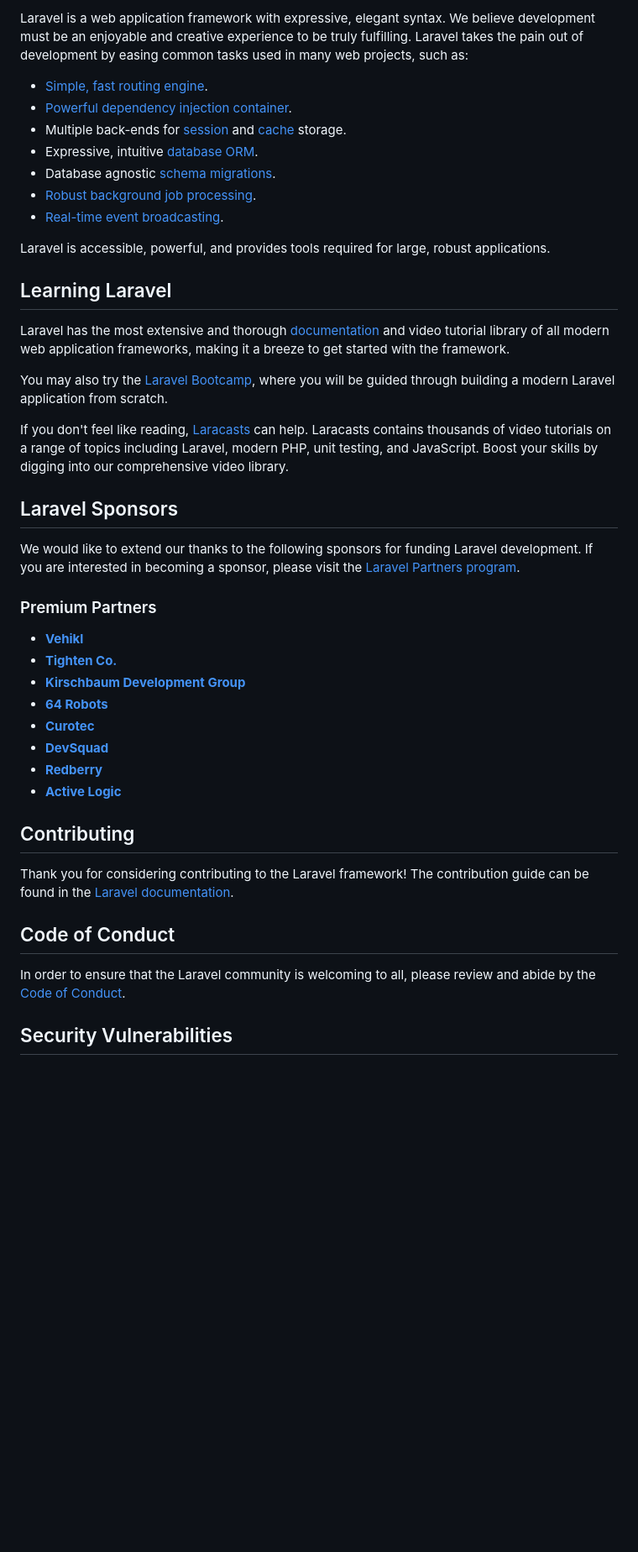
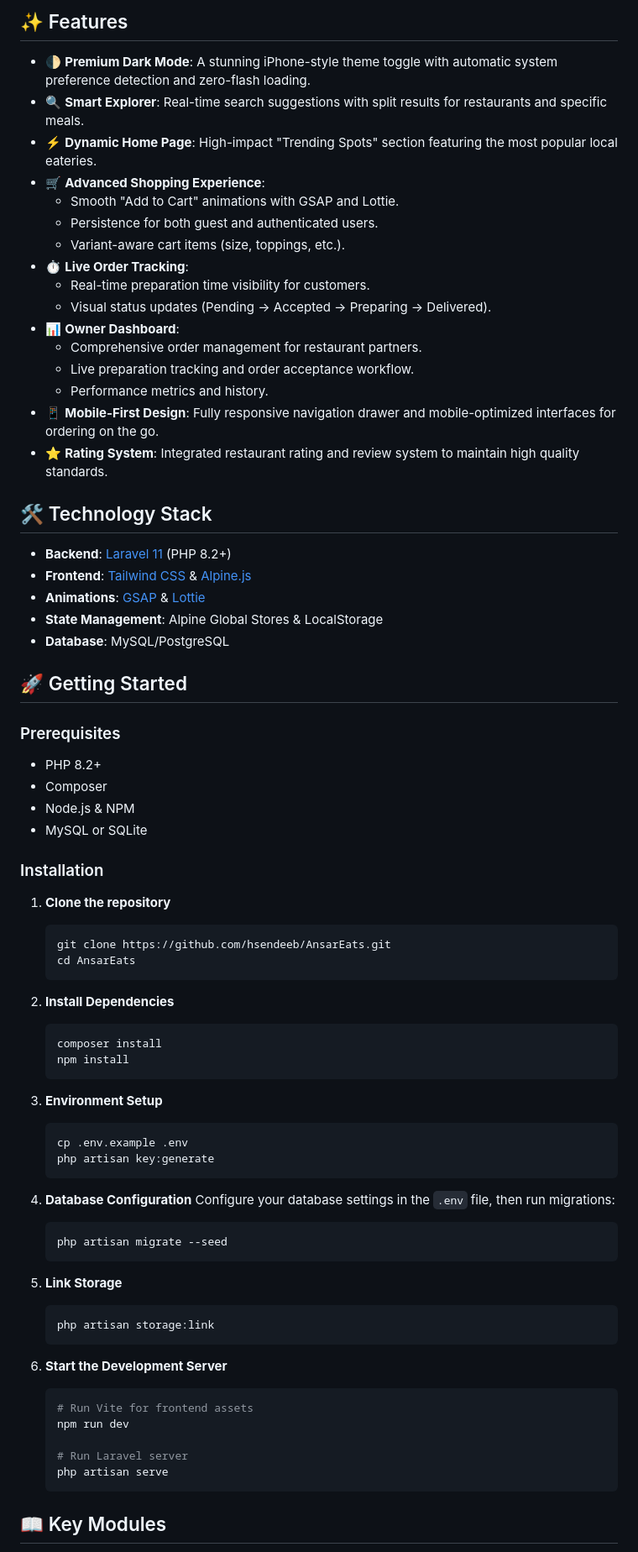
Before and after one commit to hsendeeb/AnsarEats, a Markdown page: README.md, the part around one of its changes. Shown at 84% size. Rendered like a GitHub page; blank space fills up the shorter version.

Commit message:
docs: Update README.md with a comprehensive project overview, features, technology stack, and installation guide for AnsarEats.

````diff
--- a/README.md
+++ b/README.md
@@ -15,46 +6,79 @@ A marketplace where Ansar restaurants are combined
 
-Laravel is a web application framework with expressive, elegant syntax. We believe development must be an enjoyable and creative experience to be truly fulfilling. Laravel takes the pain out of development by easing common tasks used in many web projects, such as:
+## ✨ Features
 
-- [Simple, fast routing engine](https://laravel.com/docs/routing).
-- [Powerful dependency injection container](https://laravel.com/docs/container).
-- Multiple back-ends for [session](https://laravel.com/docs/session) and [cache](https://laravel.com/docs/cache) storage.
-- Expressive, intuitive [database ORM](https://laravel.com/docs/eloquent).
-- Database agnostic [schema migrations](https://laravel.com/docs/migrations).
-- [Robust background job processing](https://laravel.com/docs/queues).
-- [Real-time event broadcasting](https://laravel.com/docs/broadcasting).
+- 🌓 **Premium Dark Mode**: A stunning iPhone-style theme toggle with automatic system preference detection and zero-flash loading.
+- 🔍 **Smart Explorer**: Real-time search suggestions with split results for restaurants and specific meals.
+- ⚡ **Dynamic Home Page**: High-impact "Trending Spots" section featuring the most popular local eateries.
+- 🛒 **Advanced Shopping Experience**:
+    - Smooth "Add to Cart" animations with GSAP and Lottie.
+    - Persistence for both guest and authenticated users.
+    - Variant-aware cart items (size, toppings, etc.).
+- ⏱️ **Live Order Tracking**:
+    - Real-time preparation time visibility for customers.
+    - Visual status updates (Pending → Accepted → Preparing → Delivered).
+- 📊 **Owner Dashboard**:
+    - Comprehensive order management for restaurant partners.
+    - Live preparation tracking and order acceptance workflow.
+    - Performance metrics and history.
+- 📱 **Mobile-First Design**: Fully responsive navigation drawer and mobile-optimized interfaces for ordering on the go.
+- ⭐ **Rating System**: Integrated restaurant rating and review system to maintain high quality standards.
 
-Laravel is accessible, powerful, and provides tools required for large, robust applications.
+## 🛠️ Technology Stack
 
-## Learning Laravel
+- **Backend**: [Laravel 11](https://laravel.com/) (PHP 8.2+)
+- **Frontend**: [Tailwind CSS](https://tailwindcss.com/) & [Alpine.js](https://alpinejs.dev/)
+- **Animations**: [GSAP](https://greensock.com/gsap/) & [Lottie](https://lottiefiles.com/)
+- **State Management**: Alpine Global Stores & LocalStorage
+- **Database**: MySQL/PostgreSQL
 
-Laravel has the most extensive and thorough [documentation](https://laravel.com/docs) and video tutorial library of all modern web application frameworks, making it a breeze to get started with the framework.
+## 🚀 Getting Started
 
-You may also try the [Laravel Bootcamp](https://bootcamp.laravel.com), where you will be guided through building a modern Laravel application from scratch.
+### Prerequisites
 
-If you don't feel like reading, [Laracasts](https://laracasts.com) can help. Laracasts contains thousands of video tutorials on a range of topics including Laravel, modern PHP, unit testing, and JavaScript. Boost your skills by digging into our comprehensive video library.
+- PHP 8.2+
+- Composer
+- Node.js & NPM
+- MySQL or SQLite
 
-## Laravel Sponsors
+### Installation
 
-We would like to extend our thanks to the following sponsors for funding Laravel development. If you are interested in becoming a sponsor, please visit the [Laravel Partners program](https://partners.laravel.com).
+1. **Clone the repository**
+   ```bash
+   git clone https://github.com/hsendeeb/AnsarEats.git
+   cd AnsarEats
+   ```
 
-### Premium Partners
+2. **Install Dependencies**
+   ```bash
+   composer install
+   npm install
+   ```
 
-- **[Vehikl](https://vehikl.com/)**
-- **[Tighten Co.](https://tighten.co)**
-- **[Kirschbaum Development Group](https://kirschbaumdevelopment.com)**
-- **[64 Robots](https://64robots.com)**
-- **[Curotec](https://www.curotec.com/services/technologies/laravel/)**
-- **[DevSquad](https://devsquad.com/hire-laravel-developers)**
-- **[Redberry](https://redberry.international/laravel-development/)**
-- **[Active Logic](https://activelogic.com)**
+3. **Environment Setup**
+   ```bash
+   cp .env.example .env
+   php artisan key:generate
+   ```
 
-## Contributing
+4. **Database Configuration**
+   Configure your database settings in the `.env` file, then run migrations:
+   ```bash
+   php artisan migrate --seed
+   ```
 
-Thank you for considering contributing to the Laravel framework! The contribution guide can be found in the [Laravel documentation](https://laravel.com/docs/contributions).
+5. **Link Storage**
+   ```bash
+   php artisan storage:link
+   ```
 
-## Code of Conduct
+6. **Start the Development Server**
+   ```bash
+   # Run Vite for frontend assets
+   npm run dev
 
-In order to ensure that the Laravel community is welcoming to all, please review and abide by the [Code of Conduct](https://laravel.com/docs/contributions#code-of-conduct).
+   # Run Laravel server
+   php artisan serve
+   ```
 
-## Security Vulnerabilities
+## 📖 Key Modules
 
````
Also changed, not shown: other parts of README.md (+17 -16 lines), LICENSE.md (added, +21 -0 lines).
